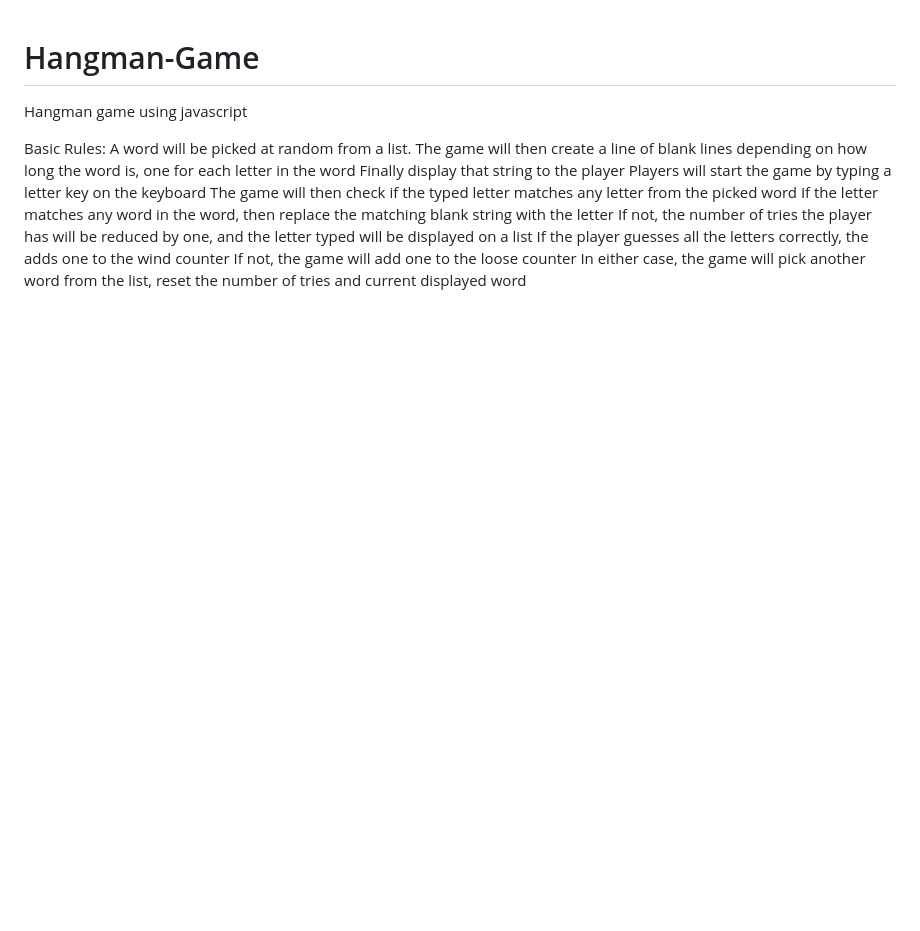
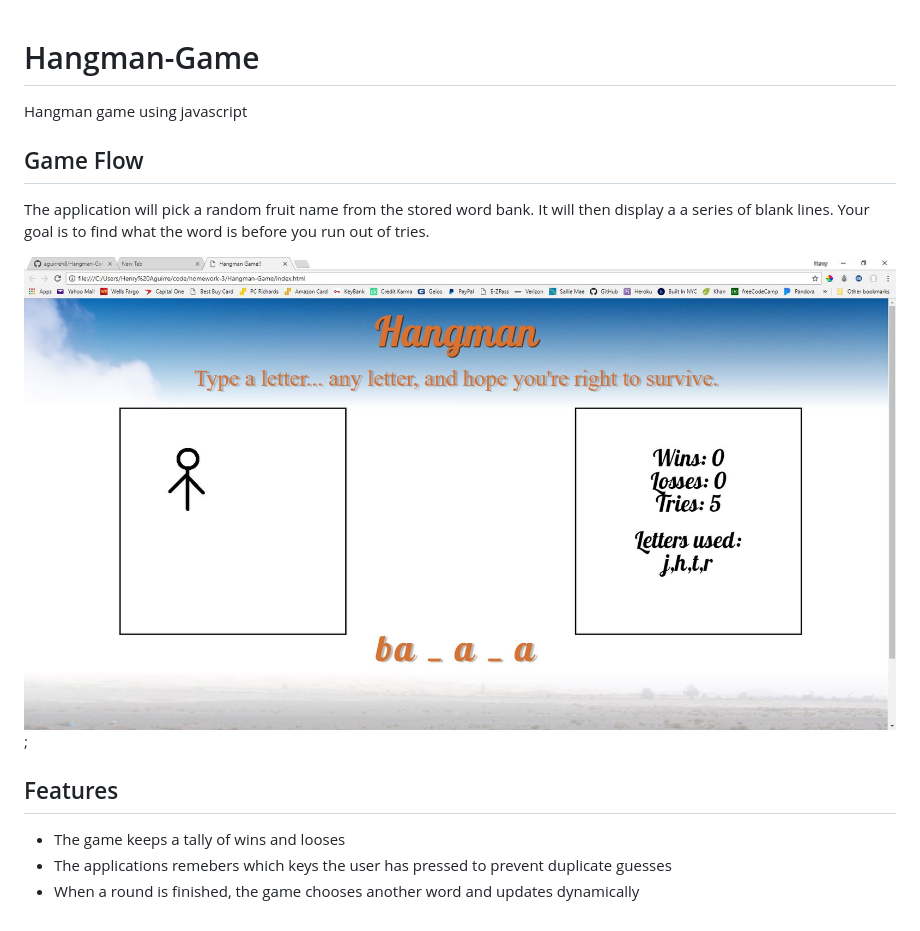
Before and after one commit to aguirreh8/Hangman-Game, a Markdown page: README.md, the part around the change. Rendered like a GitHub page; pictures changed too: assets/images/hangman.JPG (added); blank space fills up the shorter version.

```diff
--- a/README.md
+++ b/README.md
@@ -1,14 +1,13 @@
 # Hangman-Game
 Hangman game using javascript
 
-Basic Rules:
-A word will be picked at random from a list.
-The game will then create a line of blank lines depending on how long the word is, one for each letter in the word
-Finally display that string to the player
-Players will start the game by typing a letter key on the keyboard
-The game will then check if the typed letter matches any letter from the picked word
-If the letter matches any word in the word, then replace the matching blank string  with the letter
-If not, the number of tries the player has will be reduced by one, and the letter typed will be displayed on a list
-If the player guesses all the letters correctly, the adds one to the wind counter
-If not, the game will add one to the loose counter
-In either case, the game will pick another word from the list, reset the number of tries and current displayed word
+## Game Flow
+The application will pick a random fruit name from the stored word bank. It will then display a a series of
+blank lines. Your goal is to find what the word is before you run out of tries.
+
+![Hangman Preview](/assets/images/hangman.JPG);
+
+## Features
+* The game keeps a tally of wins and looses
+* The applications remebers which keys the user has pressed to prevent duplicate guesses
+* When a round is finished, the game chooses another word and updates dynamically
```
